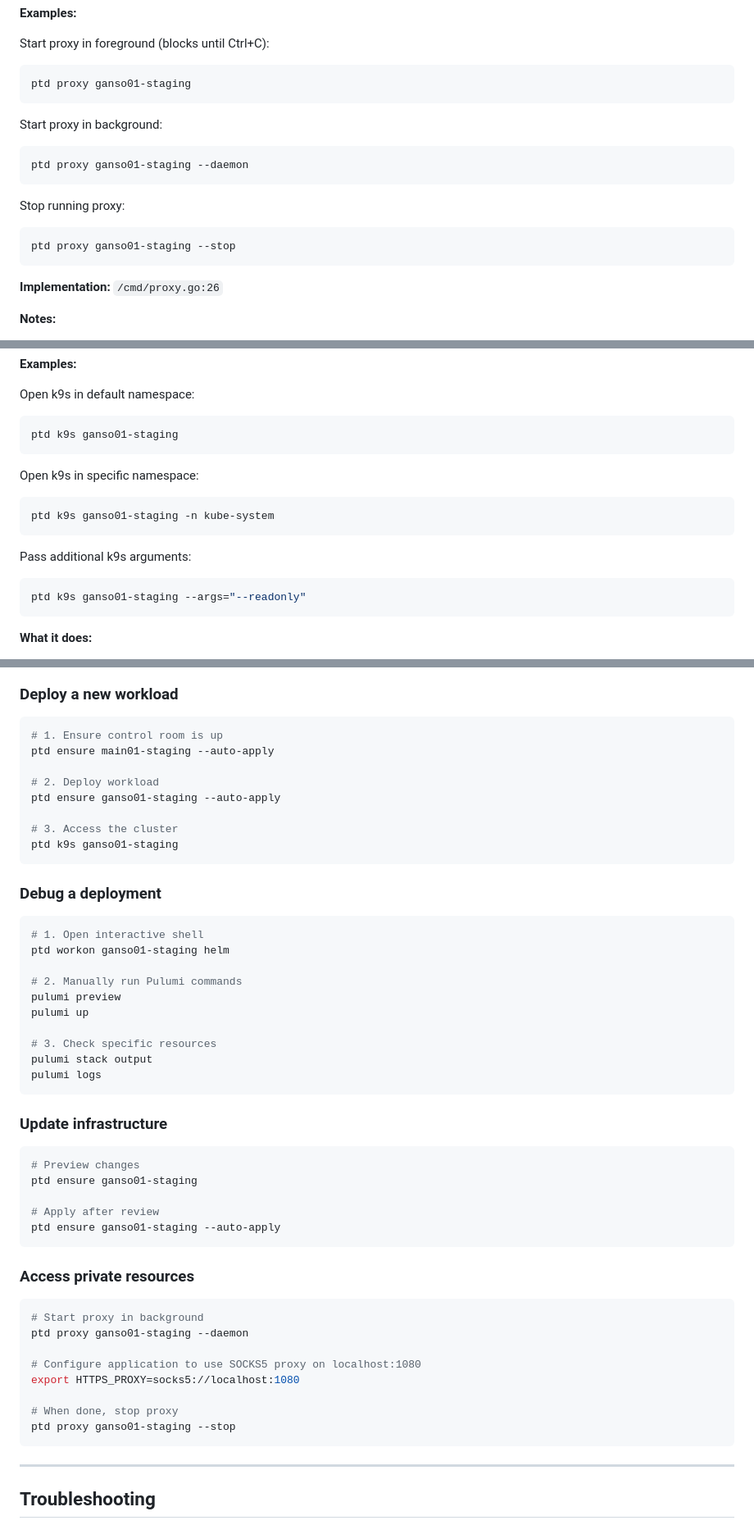
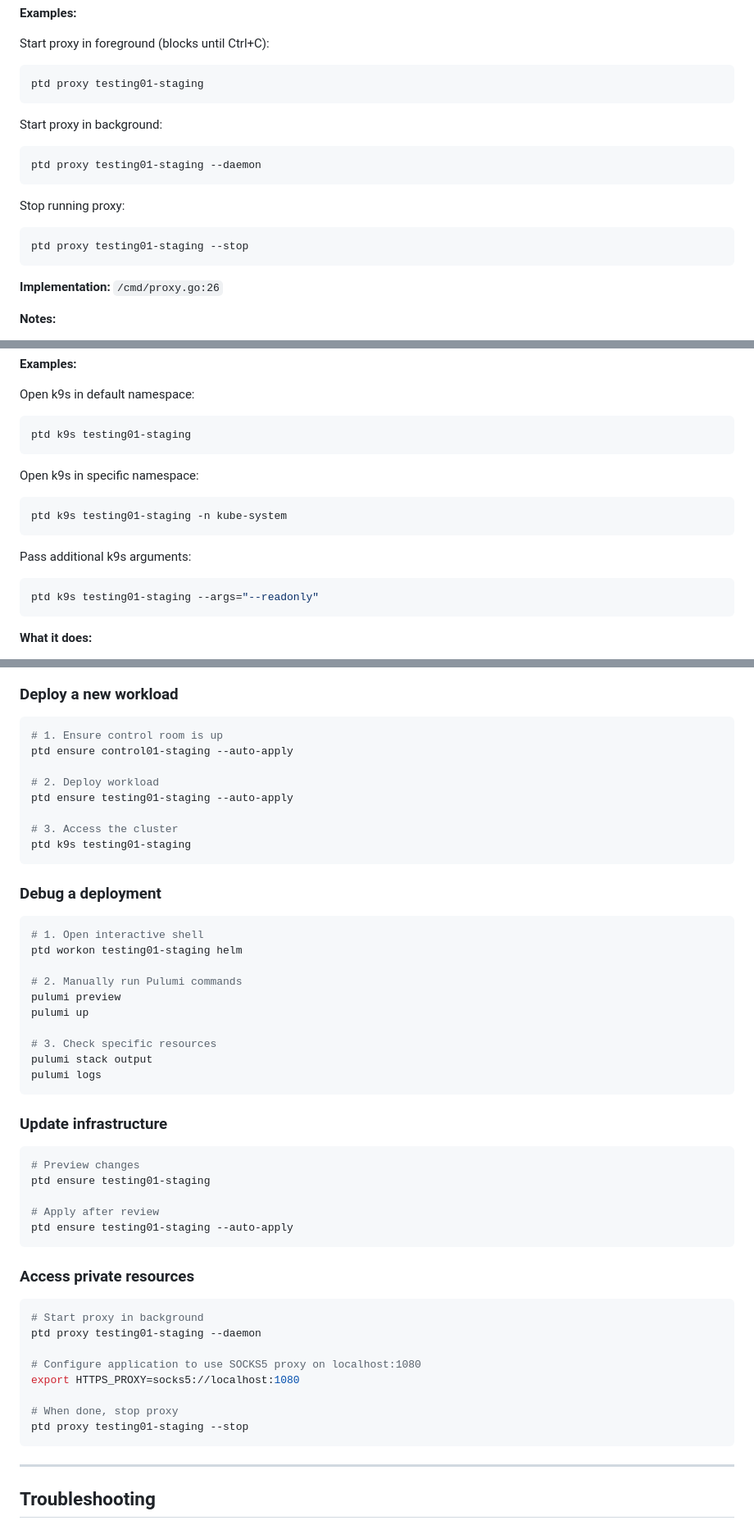
Before and after one commit to posit-dev/ptd, a Markdown page: docs/cli/PTD_CLI_REFERENCE.md, 3 parts joined by grey strips. Shown at 82% size. GitHub-like rendering.

````diff
--- a/docs/cli/PTD_CLI_REFERENCE.md
+++ b/docs/cli/PTD_CLI_REFERENCE.md
@@ -401,17 +411,17 @@ ptd proxy <target> [flags]
 
 Start proxy in foreground (blocks until Ctrl+C):
 ```bash
-ptd proxy ganso01-staging
+ptd proxy testing01-staging
 ```
 
 Start proxy in background:
 ```bash
-ptd proxy ganso01-staging --daemon
+ptd proxy testing01-staging --daemon
 ```
 
 Stop running proxy:
 ```bash
-ptd proxy ganso01-staging --stop
+ptd proxy testing01-staging --stop
 ```
 
 **Implementation:** `/cmd/proxy.go:26`
@@ -453,17 +463,17 @@ ptd k9s <cluster> [flags]
 
 Open k9s in default namespace:
 ```bash
-ptd k9s ganso01-staging
+ptd k9s testing01-staging
 ```
 
 Open k9s in specific namespace:
 ```bash
-ptd k9s ganso01-staging -n kube-system
+ptd k9s testing01-staging -n kube-system
 ```
 
 Pass additional k9s arguments:
 ```bash
-ptd k9s ganso01-staging --args="--readonly"
+ptd k9s testing01-staging --args="--readonly"
 ```
 
 **What it does:**
@@ -734,20 +710,20 @@ ptd --verbose <command>  # Enable debug logging
 
 ```bash
 # 1. Ensure control room is up
-ptd ensure main01-staging --auto-apply
+ptd ensure control01-staging --auto-apply
 
 # 2. Deploy workload
-ptd ensure ganso01-staging --auto-apply
+ptd ensure testing01-staging --auto-apply
 
 # 3. Access the cluster
-ptd k9s ganso01-staging
+ptd k9s testing01-staging
 ```
 
 ### Debug a deployment
 
 ```bash
 # 1. Open interactive shell
-ptd workon ganso01-staging helm
+ptd workon testing01-staging helm
 
 # 2. Manually run Pulumi commands
 pulumi preview
@@ -762,23 +738,23 @@ pulumi logs
 
 ```bash
 # Preview changes
-ptd ensure ganso01-staging
+ptd ensure testing01-staging
 
 # Apply after review
-ptd ensure ganso01-staging --auto-apply
+ptd ensure testing01-staging --auto-apply
 ```
 
 ### Access private resources
 
 ```bash
 # Start proxy in background
-ptd proxy ganso01-staging --daemon
+ptd proxy testing01-staging --daemon
 
 # Configure application to use SOCKS5 proxy on localhost:1080
 export HTTPS_PROXY=socks5://localhost:1080
 
 # When done, stop proxy
-ptd proxy ganso01-staging --stop
+ptd proxy testing01-staging --stop
 ```
 
 ---
````
Also changed, not shown: other parts of docs/cli/PTD_CLI_REFERENCE.md (+41 -63 lines), docs/cli/custom-targets-config-dir.md (renamed from docs/guides/custom-targets-config-dir.md).
